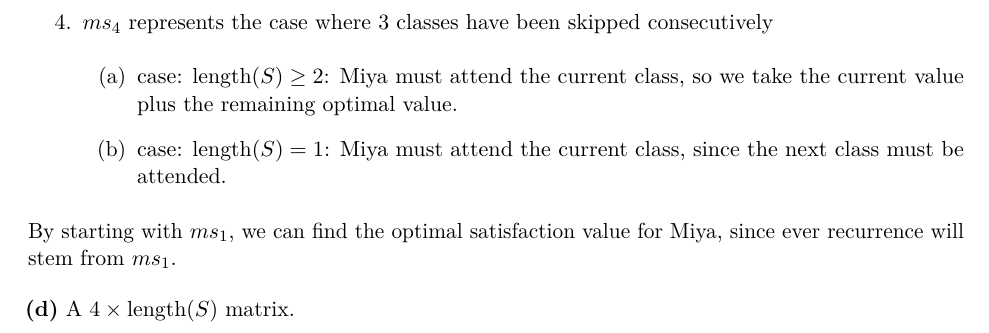
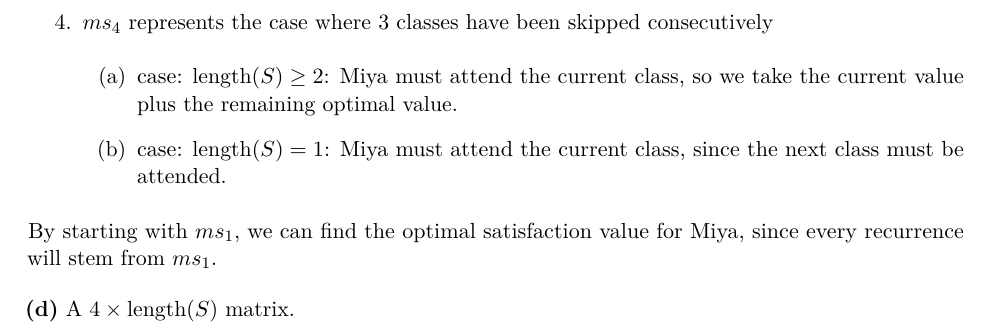
Before and after one commit to AFrancq/401-hw-3, a LaTeX document (hw-3.tex): part of page 4 of 5, cut so that both start at the same text. Compiled offline with pdfLaTeX.

Commit message:
logic fix

```diff
--- a/hw-3.tex
+++ b/hw-3.tex
@@ -212,7 +212,7 @@
                     \item case: $\text{length}(S) = 1$: Miya must attend the current class, since the next class must be attended.
                 \end{enumerate}
             \end{enumerate}
-            By starting with $ms_1$, we can find the optimal satisfaction value for Miya, since ever recurrence will stem from $ms_1$.
+            By starting with $ms_1$, we can find the optimal satisfaction value for Miya, since every recurrence will stem from $ms_1$.
         \end{part}
         \begin{part}
             A $4 \times \text{length}(S)$ matrix.
```
